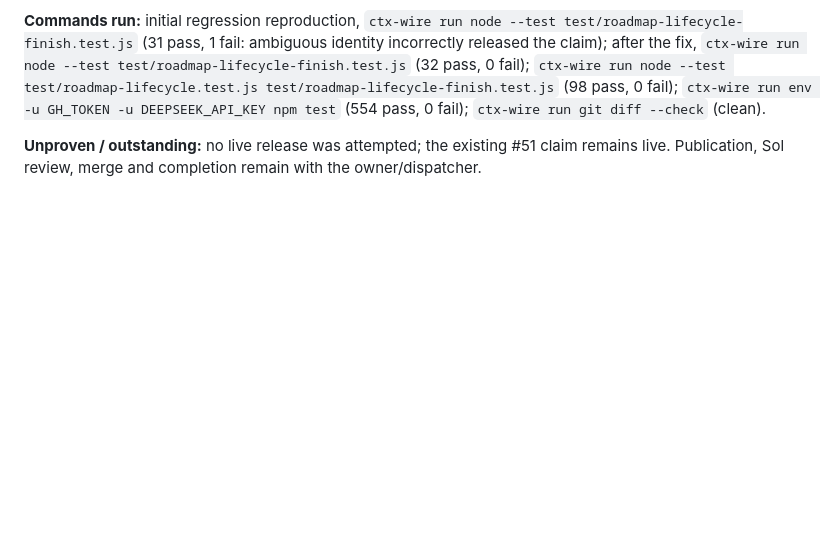
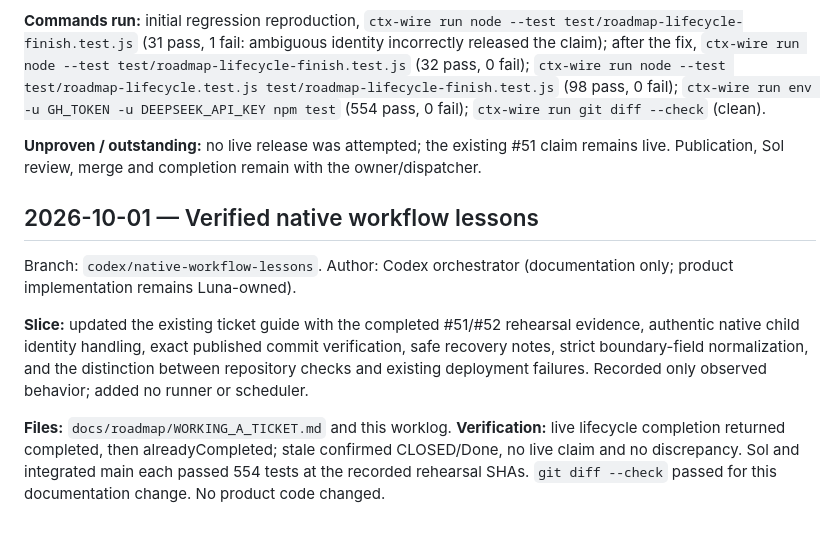
Before and after one commit to mbelinkie/brainstorm, a Markdown page: docs/CLAUDE_WORKLOG.md, the part around the change. Drawn GitHub-style; blank space fills up the shorter version.

```diff
--- a/docs/CLAUDE_WORKLOG.md
+++ b/docs/CLAUDE_WORKLOG.md
@@ -1956,3 +1956,20 @@ modified.
 **Unproven / outstanding:** no live release was attempted; the existing #51
 claim remains live. Publication, Sol review, merge and completion remain with
 the owner/dispatcher.
+
+## 2026-10-01 — Verified native workflow lessons
+
+Branch: `codex/native-workflow-lessons`. Author: Codex orchestrator
+(documentation only; product implementation remains Luna-owned).
+
+**Slice:** updated the existing ticket guide with the completed #51/#52
+rehearsal evidence, authentic native child identity handling, exact published
+commit verification, safe recovery notes, strict boundary-field normalization,
+and the distinction between repository checks and existing deployment failures.
+Recorded only observed behavior; added no runner or scheduler.
+
+**Files:** `docs/roadmap/WORKING_A_TICKET.md` and this worklog.
+**Verification:** live lifecycle completion returned completed, then
+alreadyCompleted; stale confirmed CLOSED/Done, no live claim and no discrepancy.
+Sol and integrated main each passed 554 tests at the recorded rehearsal SHAs.
+`git diff --check` passed for this documentation change. No product code changed.
```
Also changed, not shown: docs/roadmap/WORKING_A_TICKET.md (+32 -0 lines).
